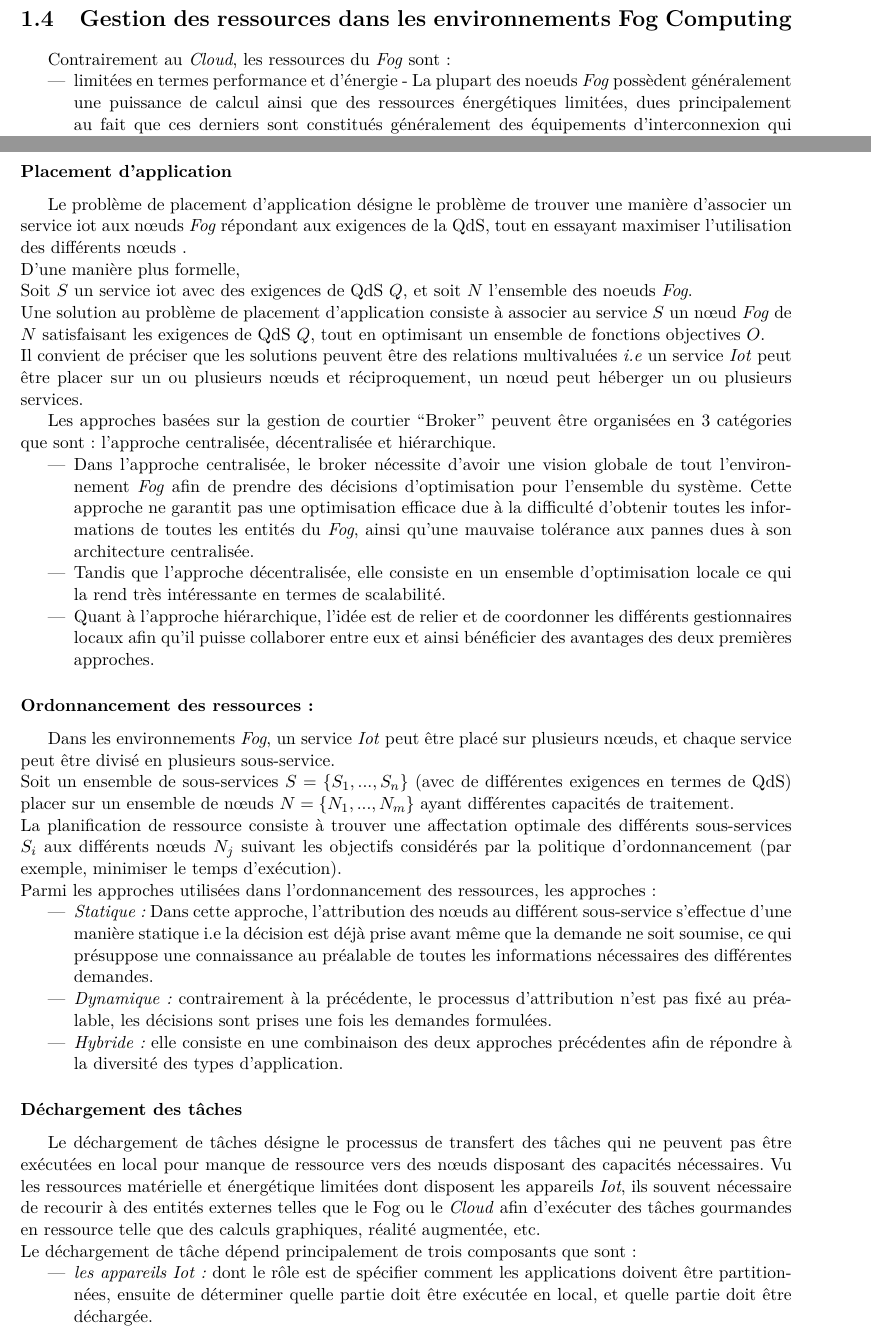
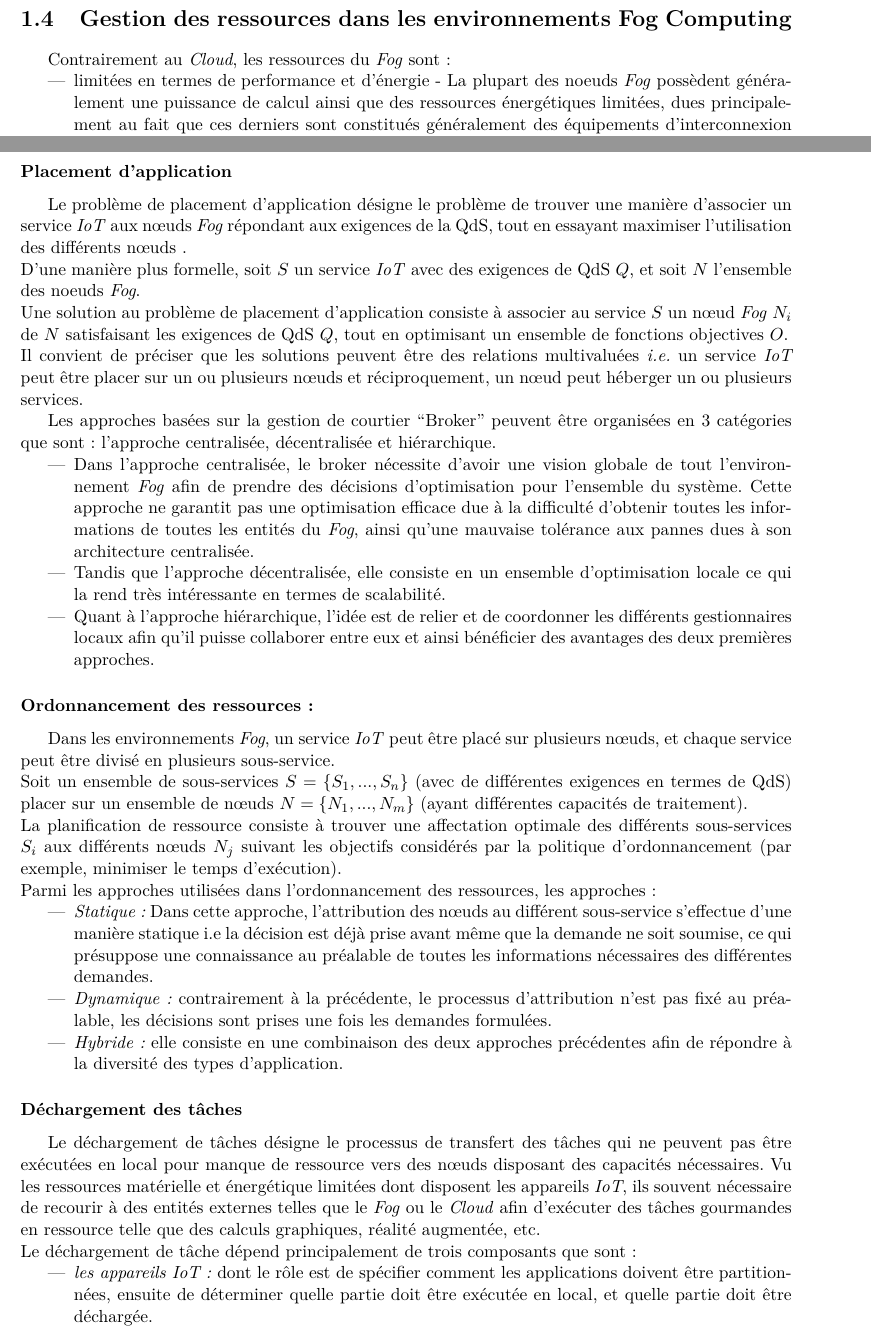
Before and after one commit to AyoubHammal/PFE, a LaTeX thesis (memoire/src/main.tex, which reads memoire/src/chapitre1.tex): two parts of pages 13 and 14 of 17, joined at a grey line, cut so that both start at the same text. Compiled offline with pdfLaTeX.

Commit message:
petite réctifs

```diff
--- a/memoire/src/chapitre1.tex
+++ b/memoire/src/chapitre1.tex
@@ -179,7 +179,7 @@ Les travaux réalisés dans le domaine de virtualisation et migration de ressour
 \section{Gestion des ressources dans les environnements Fog Computing}
 Contrairement au \emph{Cloud}, les ressources du \emph{Fog} sont :
 \begin{itemize}
-  \item limitées en termes performance et d'énergie - La plupart des noeuds \emph{Fog} possèdent généralement une  puissance de calcul ainsi que des ressources énergétiques limitées, dues principalement au fait que ces derniers sont constitués généralement des équipements d'interconnexion qui composent le réseau.
+  \item limitées en termes de performance et d'énergie - La plupart des noeuds \emph{Fog} possèdent généralement une  puissance de calcul ainsi que des ressources énergétiques limitées, dues principalement au fait que ces derniers sont constitués généralement des équipements d'interconnexion qui composent le réseau.
   \item hétérogène - Aussi bien sur le plan matériel, tel que différentes architectures de processeur, que sur le plan logiciel tel que différent systèmes d'exploitation.
   \item sujet à des défaillances - Les nœuds \emph{Fog} sont très susceptibles de subir des anomalies tels que des pannes de courant ou des défauts de capacité qui empêchent l'exécution des applications affectée à eux.
 \end{itemize}
@@ -196,11 +196,10 @@ Le problème de la gestion des ressources dans les environnements \emph{Fog} est
   \label{fig:organigrame_de_gestion_de_ressources}
   \end{figure}
 \subsubsection{Placement d'application}
-Le problème de placement d'application désigne le problème de trouver une manière d'associer un service iot aux nœuds \emph{Fog} répondant aux exigences de la QdS, tout en essayant maximiser l'utilisation des différents nœuds .\\
-D'une manière plus formelle, \\
-Soit $S$ un service iot avec des exigences de QdS $Q$, et soit $N$ l'ensemble des noeuds \emph{Fog}.\\
-Une solution au problème de placement d'application consiste à associer au service $S$ un nœud \emph{Fog} de $N$ satisfaisant les exigences de QdS $Q$, tout en optimisant un ensemble de fonctions objectives $O$.\\
-Il convient de préciser que les solutions peuvent être des relations multivaluées \emph{i.e} un service \emph{Iot} peut être placer sur un ou plusieurs nœuds et réciproquement, un nœud peut héberger un ou plusieurs services.\par
+Le problème de placement d'application désigne le problème de trouver une manière d'associer un service \emph{IoT} aux nœuds \emph{Fog} répondant aux exigences de la QdS, tout en essayant maximiser l'utilisation des différents nœuds .\\
+D'une manière plus formelle, soit $S$ un service \emph{IoT} avec des exigences de QdS $Q$, et soit $N$ l'ensemble des noeuds \emph{Fog}.\\
+Une solution au problème de placement d'application consiste à associer au service $S$ un nœud \emph{Fog} $N_{i}$ de $N$ satisfaisant les exigences de QdS $Q$, tout en optimisant un ensemble de fonctions objectives $O$.\\
+Il convient de préciser que les solutions peuvent être des relations multivaluées \emph{i.e.} un service \emph{IoT} peut être placer sur un ou plusieurs nœuds et réciproquement, un nœud peut héberger un ou plusieurs services.\par
 Les approches basées sur la gestion de courtier “Broker” peuvent être organisées en 3 catégories que sont : l'approche centralisée, décentralisée et hiérarchique.
 \begin{itemize}
   \item Dans l'approche centralisée, le broker nécessite d'avoir une vision globale de tout l'environnement \emph{Fog} afin de prendre des décisions d'optimisation pour l'ensemble du système. Cette approche ne garantit pas une optimisation efficace due à la difficulté d'obtenir toutes les informations de toutes les entités du \emph{Fog}, ainsi qu'une mauvaise tolérance aux pannes dues à son architecture centralisée.
@@ -208,8 +207,8 @@ Les approches basées sur la gestion de courtier “Broker” peuvent être orga
   \item Quant à l'approche hiérarchique, l'idée est  de relier et de coordonner les différents gestionnaires locaux afin qu'il puisse collaborer entre eux et ainsi bénéficier des avantages des deux premières approches.
 \end{itemize}
 \subsubsection{Ordonnancement des ressources :}
-Dans les environnements \emph{Fog}, un service \emph{Iot} peut être placé sur plusieurs nœuds, et chaque service peut être divisé en plusieurs sous-service.\\
-Soit un ensemble de sous-services $S=\{S_{1},...,S_{n}\}$ (avec de différentes exigences en termes de QdS) placer sur un ensemble de nœuds $N=\{N_{1},...,N_{m}\}$ ayant différentes capacités de traitement.\\
+Dans les environnements \emph{Fog}, un service \emph{IoT} peut être placé sur plusieurs nœuds, et chaque service peut être divisé en plusieurs sous-service.\\
+Soit un ensemble de sous-services $S=\{S_{1},...,S_{n}\}$ (avec de différentes exigences en termes de QdS) placer sur un ensemble de nœuds $N=\{N_{1},...,N_{m}\}$ (ayant différentes capacités de traitement).\\
 La planification de ressource consiste à trouver une affectation optimale des différents sous-services $S_{i}$ aux différents nœuds $N_{j}$ suivant les objectifs considérés par la politique d'ordonnancement (par exemple, minimiser le temps d'exécution).\\
 Parmi les approches utilisées dans l'ordonnancement des ressources, les approches :
 \begin{itemize}
@@ -218,12 +217,12 @@ Parmi les approches utilisées dans l'ordonnancement des ressources, les approch
   \item \emph{Hybride :} elle consiste en une combinaison des deux approches précédentes afin de répondre à la diversité des types d'application.
 \end{itemize}
 \subsubsection{Déchargement des tâches}
-Le déchargement de tâches désigne le processus de transfert des tâches qui ne peuvent pas être exécutées en local pour manque de ressource vers des nœuds disposant des capacités nécessaires. Vu les ressources matérielle et énergétique limitées dont disposent les appareils \emph{Iot}, ils souvent nécessaire de recourir à des entités externes telles que le Fog ou le \emph{Cloud} afin d'exécuter des tâches gourmandes en ressource telle que des calculs graphiques, réalité augmentée, etc.\\
+Le déchargement de tâches désigne le processus de transfert des tâches qui ne peuvent pas être exécutées en local pour manque de ressource vers des nœuds disposant des capacités nécessaires. Vu les ressources matérielle et énergétique limitées dont disposent les appareils \emph{IoT}, ils souvent nécessaire de recourir à des entités externes telles que le \emph{Fog} ou le \emph{Cloud} afin d'exécuter des tâches gourmandes en ressource telle que des calculs graphiques, réalité augmentée, etc.\\
 Le déchargement de tâche dépend principalement de trois composants que sont :
 \begin{itemize}
-  \item \emph{les appareils Iot:} dont le rôle est de spécifier comment les applications doivent être partitionnées, ensuite de déterminer quelle partie doit être exécutée en local, et quelle partie doit être déchargée.
+  \item \emph{les appareils IoT:} dont le rôle est de spécifier comment les applications doivent être partitionnées, ensuite de déterminer quelle partie doit être exécutée en local, et quelle partie doit être déchargée.
   \item \emph{Les liaisons de communication:}  elles permettent d'assurer le transfert de tâche, et donc, la qualité des transferts dépend des capacités physiques des liaisons.
-  \item \emph{Les nœuds fog:} ces derniers disposent d'une capacité plus faible que le \emph{Cloud}, mais plus importante que les appareils \emph{Iot}.
+  \item \emph{Les nœuds Fog:} ces derniers disposent d'une capacité plus faible que le \emph{Cloud}, mais plus importante que les appareils \emph{IoT}.
 \end{itemize}
 Le déchargement de tâche peut se produire également afin d'assurer l'équilibrage de charge, minimiser la latence, efficacité énergétique, etc.
 \subsubsection{Equilibrage de charge}
```
Also changed, not shown: memoire/src/main.pdf, memoire/src/chapitre1.tex (12 more changed lines).
